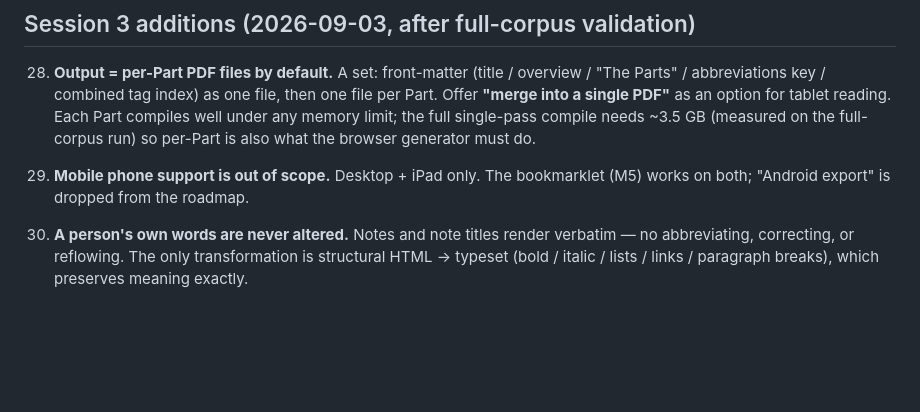
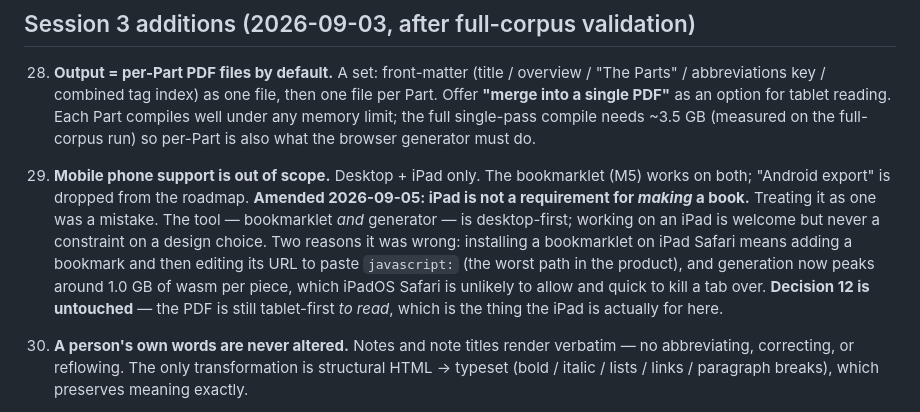
Before and after one commit to jlconlin/their-testament, a Markdown page: docs/decisions.md, the part around the change. Drawn GitHub-style; blank space fills up the shorter version.

Commit message:
Amend decision 29: iPad is not a requirement for making a book
Desktop-first for both the exporter and the generator. Installing a
bookmarklet on iPad Safari means adding a bookmark then editing its URL, and
generation now peaks near 1.0 GB of wasm per piece, which iPadOS Safari is
unlikely to permit. Decision 12 is unaffected: the PDF stays tablet-first to
read, which is what the iPad is actually for here.

Co-Authored-By: Claude Opus 5 <noreply@anthropic.com>

```diff
--- a/docs/decisions.md
+++ b/docs/decisions.md
@@ -166,6 +166,16 @@ split.
     per-Part is also what the browser generator must do.
 29. **Mobile phone support is out of scope.** Desktop + iPad only. The bookmarklet
     (M5) works on both; "Android export" is dropped from the roadmap.
+    **Amended 2026-09-05: iPad is not a requirement for *making* a book.**
+    Treating it as one was a mistake. The tool — bookmarklet *and* generator —
+    is desktop-first; working on an iPad is welcome but never a constraint on
+    a design choice. Two reasons it was wrong: installing a bookmarklet on
+    iPad Safari means adding a bookmark and then editing its URL to paste
+    `javascript:` (the worst path in the product), and generation now peaks
+    around 1.0 GB of wasm per piece, which iPadOS Safari is unlikely to allow
+    and quick to kill a tab over. **Decision 12 is untouched** — the PDF is
+    still tablet-first *to read*, which is the thing the iPad is actually for
+    here.
 30. **A person's own words are never altered.** Notes and note titles render
     verbatim — no abbreviating, correcting, or reflowing. The only transformation
     is structural HTML → typeset (bold / italic / lists / links / paragraph
```
